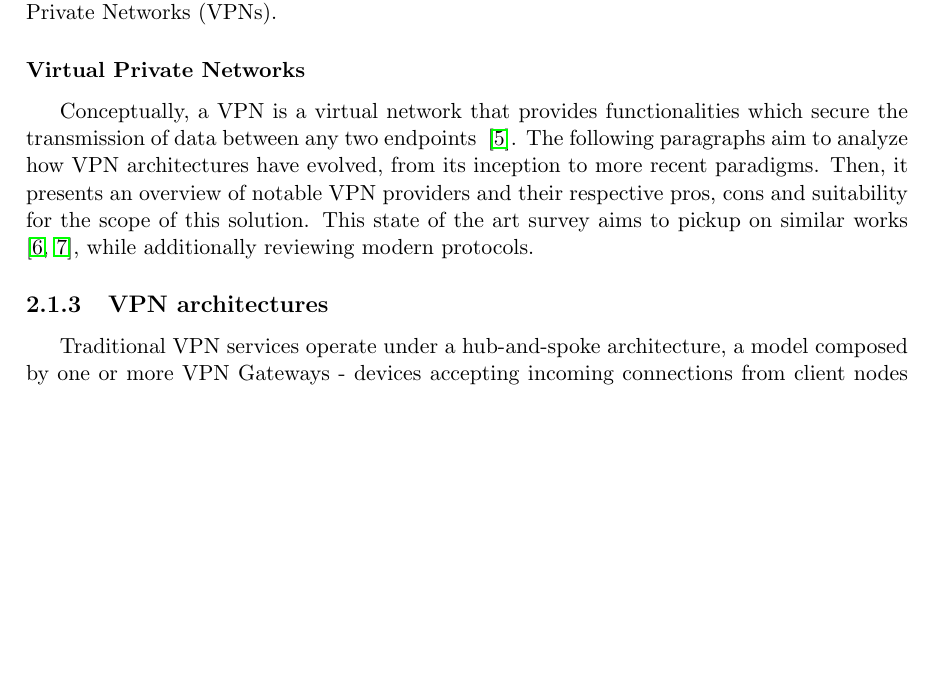
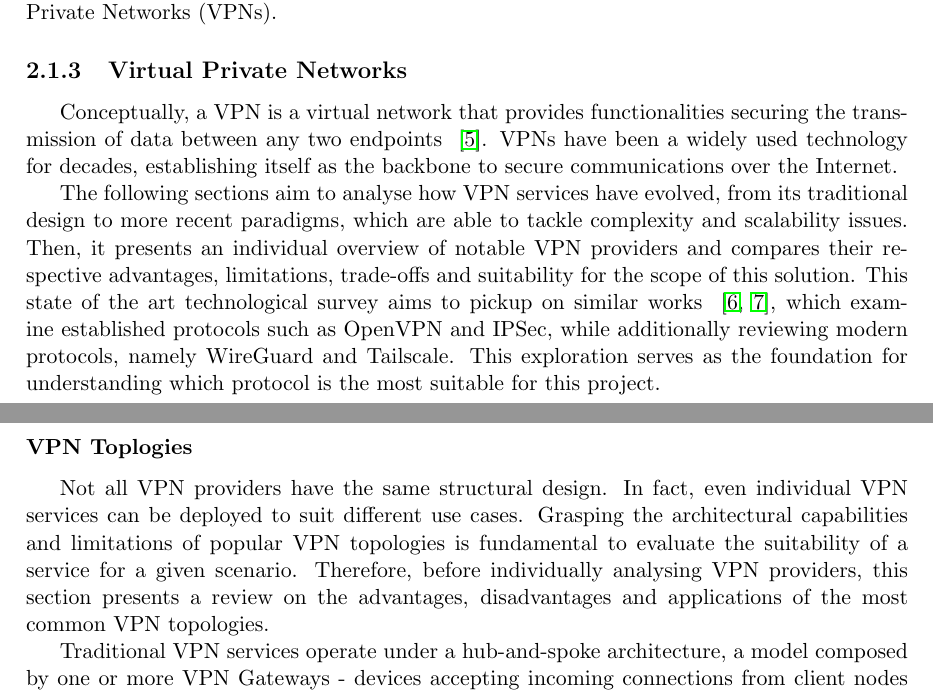
Before and after one commit to VascoRegal/thesis-writing, a LaTeX thesis (pre-tese.tex): part of page 20 of 56 before the commit and two parts of pages 20 and 21 of 56 after it, the two joined at a grey line, cut so that both start at the same text, the shorter picture padded with empty space. Compiled offline with pdfLaTeX.

Commit message:
vpn tologies

```diff
--- a/pre-tese.tex
+++ b/pre-tese.tex
@@ -256,11 +256,15 @@ In fact, if the Internet application running in the nodes of an overlay network
 
 To add a confidentiality layer to communication, overlay networks employ security mechanisms which encapsulate datagrams, ensuring only designated overlay nodes can interpret the transmitted information. A common way to achieve this functionality is the use of \acp{vpn}.
 
-\subsubsection{Virtual Private Networks}
+\subsection{Virtual Private Networks}
 
-Conceptually, a \ac{vpn} is a virtual network that provides functionalities which secure the transmission of data between any two endpoints ~\cite{HARMENING2017843}. The following paragraphs aim to analyze how \ac{vpn} architectures have evolved, from its inception to more recent paradigms. Then, it presents an overview of notable \ac{vpn} providers and their respective pros, cons and suitability for the scope of this solution. This state of the art survey aims to pickup on similar works ~\cite{zuqueteseguranca, berger2006analysis}, while additionally reviewing modern protocols.
+Conceptually, a \ac{vpn} is a virtual network that provides functionalities  securing the transmission of data between any two endpoints ~\cite{HARMENING2017843}. \acp{vpn} have been a widely used technology for decades, establishing itself as the backbone to secure communications over the Internet.
 
-\subsection{VPN architectures}
+The following sections aim to analyse how \ac{vpn} services have evolved, from its traditional design to more recent paradigms, which are able to tackle complexity and scalability issues. Then, it presents an individual overview of notable \ac{vpn} providers and compares their respective advantages, limitations, trade-offs and suitability for the scope of this solution. This state of the art technological survey aims to pickup on similar works ~\cite{zuqueteseguranca, berger2006analysis}, which examine established protocols such as OpenVPN and IPSec, while additionally reviewing modern protocols, namely WireGuard and Tailscale. This exploration serves as the foundation for understanding which protocol is the most suitable for this project.
+
+\subsubsection{VPN Toplogies}
+
+Not all \ac{vpn} providers have the same structural design. In fact, even individual \ac{vpn} services can be deployed to suit different use cases. Grasping the architectural capabilities and limitations of popular \ac{vpn} topologies is fundamental to evaluate the suitability of a service for a given scenario. Therefore, before individually analysing \ac{vpn} providers, this section presents a review on the advantages, disadvantages and applications of the most common \ac{vpn} topologies.
 
 Traditional \ac{vpn} services operate under a hub-and-spoke architecture, a model composed by one or more \ac{vpn} Gateways - devices accepting incoming connections from client nodes and forwarding the traffic to their final destination. Hub-and-spoke architectures carry some well known bottlenecks ~\cite{ELHEDHLI20051615, o1998geographer} and, more recently, ~\cite{AN2015103}. First, it implies increased latency associated with the geographical distance between a client and the nearest hub. This topology also raises reliability issues as hubs introduce a single point of failure to the system, requiring backup plans and alternative routes to ensure no network down times.
 
```
Also changed, not shown: pre-tese.pdf, pre-tese.tex (13 more changed lines).
